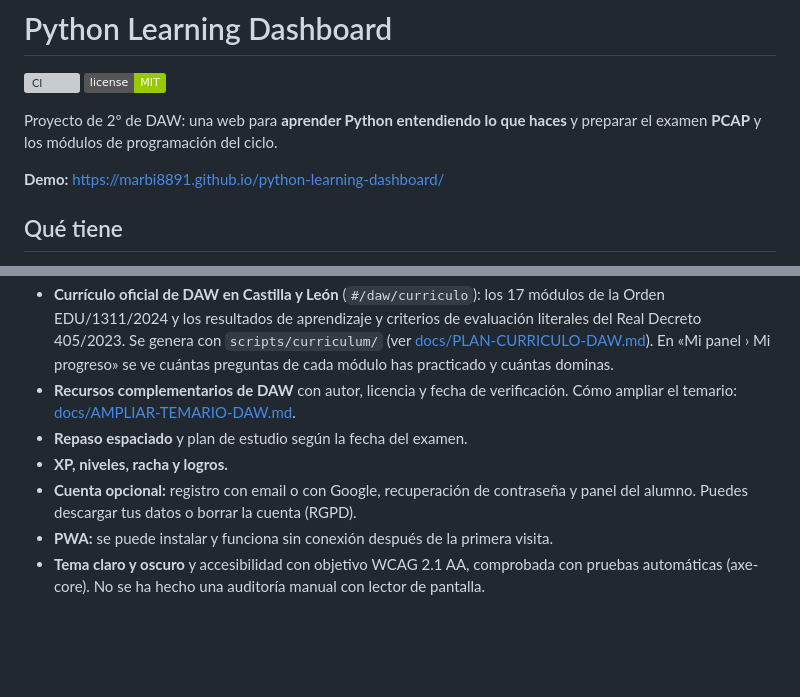
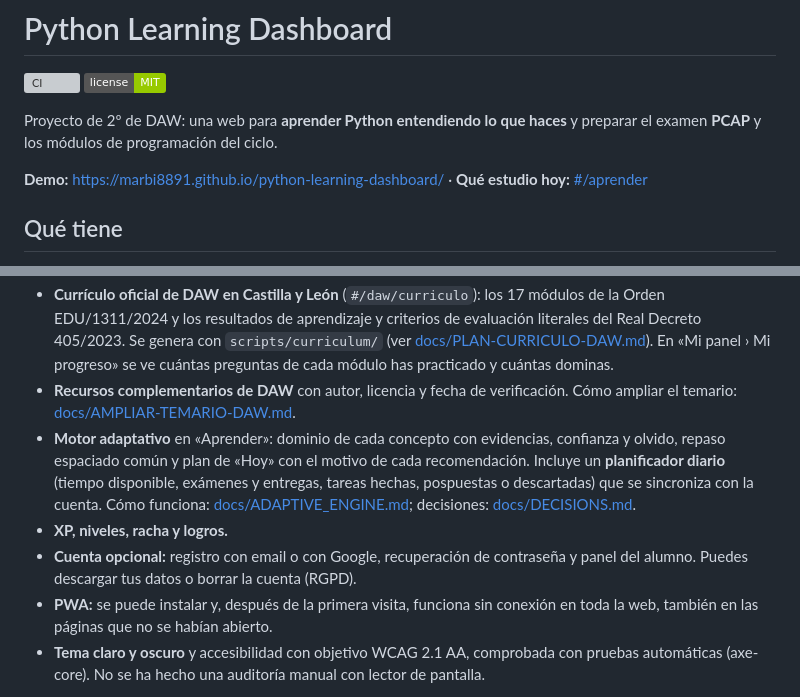
Before and after one commit to Marbi8891/python-learning-dashboard, a Markdown page: README.md, 2 parts joined by grey strips. Drawn GitHub-style; badges without logos; blank space fills up the shorter version; grey boxes are pictures that could not be loaded.

Commit message:
README: enlace a «Aprender» y motor adaptativo con planificador
Co-Authored-By: Claude Opus 5.5 <noreply@anthropic.com>
Claude-Session: https://claude.ai/code/session_01D5kBSLp3SfV9y2p7EpF3ZJ

```diff
--- a/README.md
+++ b/README.md
@@ -5,7 +5,7 @@
 
 Proyecto de 2º de DAW: una web para **aprender Python entendiendo lo que haces** y preparar el examen **PCAP** y los módulos de programación del ciclo.
 
-**Demo:** https://marbi8891.github.io/python-learning-dashboard/
+**Demo:** https://marbi8891.github.io/python-learning-dashboard/ · **Qué estudio hoy:** [#/aprender](https://marbi8891.github.io/python-learning-dashboard/#/aprender)
 
 ## Qué tiene
 
@@ -15,10 +15,10 @@ Proyecto de 2º de DAW: una web para **aprender Python entendiendo lo que haces*
 - **Cursos de DAW:** Programación, Bases de datos, Entornos de desarrollo, Lenguajes de marcas, JavaScript y Java.
 - **Currículo oficial de DAW en Castilla y León** (`#/daw/curriculo`): los 17 módulos de la Orden EDU/1311/2024 y los resultados de aprendizaje y criterios de evaluación literales del Real Decreto 405/2023. Se genera con `scripts/curriculum/` (ver [docs/PLAN-CURRICULO-DAW.md](docs/PLAN-CURRICULO-DAW.md)). En «Mi panel › Mi progreso» se ve cuántas preguntas de cada módulo has practicado y cuántas dominas.
 - **Recursos complementarios de DAW** con autor, licencia y fecha de verificación. Cómo ampliar el temario: [docs/AMPLIAR-TEMARIO-DAW.md](docs/AMPLIAR-TEMARIO-DAW.md).
-- **Repaso espaciado** y plan de estudio según la fecha del examen.
+- **Motor adaptativo** en «Aprender»: dominio de cada concepto con evidencias, confianza y olvido, repaso espaciado común y plan de «Hoy» con el motivo de cada recomendación. Incluye un **planificador diario** (tiempo disponible, exámenes y entregas, tareas hechas, pospuestas o descartadas) que se sincroniza con la cuenta. Cómo funciona: [docs/ADAPTIVE_ENGINE.md](docs/ADAPTIVE_ENGINE.md); decisiones: [docs/DECISIONS.md](docs/DECISIONS.md).
 - **XP, niveles, racha y logros.**
 - **Cuenta opcional:** registro con email o con Google, recuperación de contraseña y panel del alumno. Puedes descargar tus datos o borrar la cuenta (RGPD).
-- **PWA:** se puede instalar y funciona sin conexión después de la primera visita.
+- **PWA:** se puede instalar y, después de la primera visita, funciona sin conexión en toda la web, también en las páginas que no se habían abierto.
 - **Tema claro y oscuro** y accesibilidad con objetivo WCAG 2.1 AA, comprobada con pruebas automáticas (axe-core). No se ha hecho una auditoría manual con lector de pantalla.
 
 Todo el temario se genera con los scripts de `scripts/`, que ejecutan el código de cada pregunta para comprobar que la respuesta es correcta.
```
